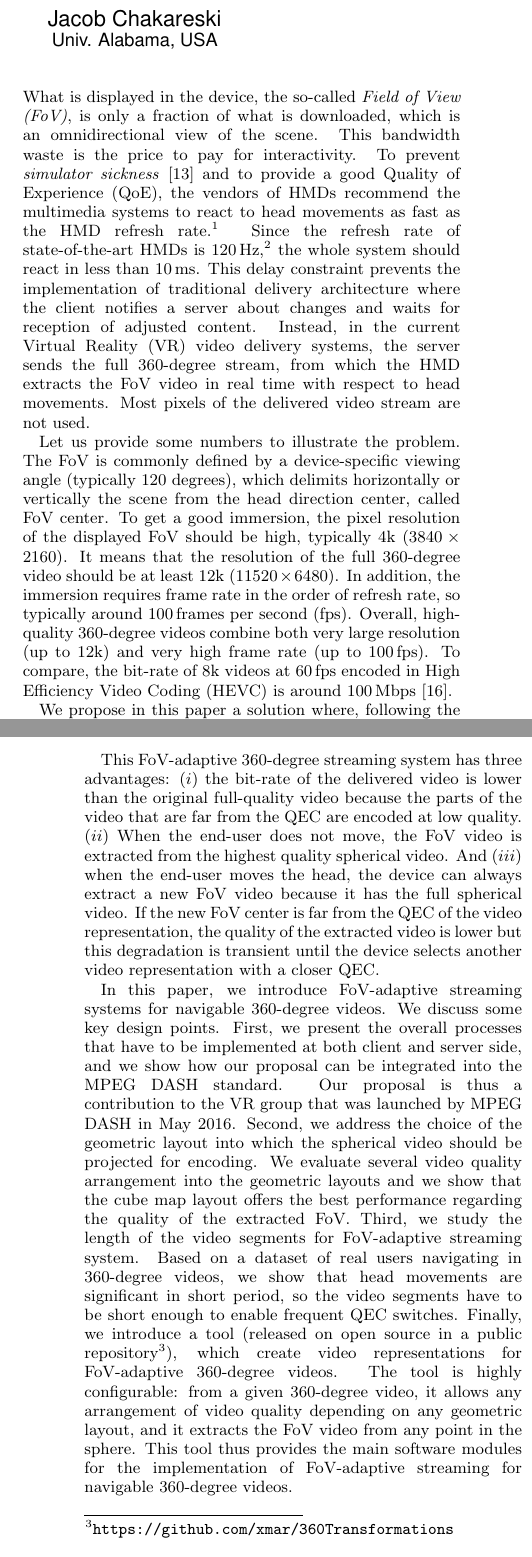
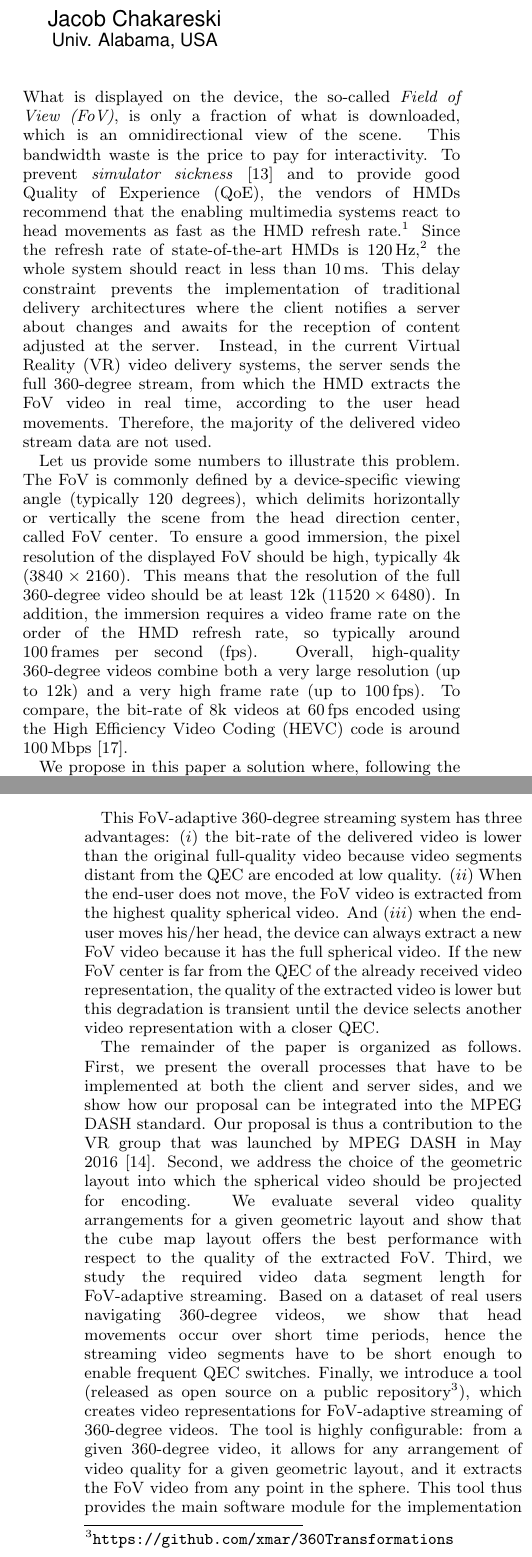
Before and after one commit to xmar/360Transformations, a LaTeX paper (academicPaper/mainACM.tex, which reads academicPaper/intro.tex): two parts of the columns of pages 1 and 2 of 8, joined at a grey line, cut so that both start at the same text. Compiled offline with pdfLaTeX.

Commit message:
Revised Introduction

```diff
--- a/academicPaper/intro.tex
+++ b/academicPaper/intro.tex
@@ -10,15 +10,15 @@ has grown with the advent of omnidirectional capturing systems
 and interactive displaying
 systems, like \acp{HMD}.
 However, to deliver 360-degree video content on the Internet, the content providers
-have to deal with a problem of bandwidth waste: What is displayed in the device,
+have to deal with a problem of bandwidth waste: What is displayed on the device,
 the so-called \textit{\ac{FoV}}, is only a fraction of what is downloaded, which is an omnidirectional view of the scene.
 %New delivery solutions have to be designed to provide high-quality \ac{FoV} video despite
 %As epitomized by the launch of a dedicated activity at the June 2016 MPEG \ac{DASH} meeting,
 %new solutions have to be designed to secure high-quality delivery of 360-degree video.
 This bandwidth waste is the price to pay for interactivity.
 To prevent \emph{simulator sickness}~\cite{moss2011characteristics}
-and to provide a good \ac{QoE}, the vendors of \acp{HMD} recommend the multimedia
-systems to react
+and to provide good \ac{QoE}, the vendors of \acp{HMD} recommend that the enabling multimedia
+systems react
 to head movements as fast as the \ac{HMD}
 refresh rate.%
 \footnote{\url{https://developer.oculus.com/documentation/intro-vr/latest/concepts/bp_intro/}}
@@ -27,25 +27,24 @@ state-of-the-art \acp{HMD} is \SI{120}{Hz},%
 \footnote{\url{http://www.vrnerds.de/vr-brillen-vergleich/}}
 the whole system should react in less than
 \SI{10}{ms}. This delay constraint prevents the implementation of traditional delivery
-architecture where the client notifies a server about changes and waits for reception
-of adjusted content. Instead, in the current \ac{VR} video delivery systems, the server sends the
+architectures where the client notifies a server about changes and awaits for the reception
+of content adjusted at the server. Instead, in the current \ac{VR} video delivery systems, the server sends the
 full 360-degree stream, from which the \ac{HMD}
-extracts the \ac{FoV} video in real time with respect to head movements. Most pixels
-of the delivered video stream are not used.
+extracts the \ac{FoV} video in real time, according to the user head movements. Therefore, the majority of the delivered video stream data are not used.
 
-Let us provide some numbers to illustrate the problem.
+Let us provide some numbers to illustrate this problem.
 The \ac{FoV} is commonly defined by
 a device-specific viewing angle (typically 120 degrees), which delimits horizontally or
-vertically the scene from the head direction center, called \ac{FoV} center. To get a good
+vertically the scene from the head direction center, called \ac{FoV} center. To ensure a good
 immersion, the pixel
 resolution of
-the displayed \ac{FoV} should be high, typically 4k ($3840\times2160$). It means that
+the displayed \ac{FoV} should be high, typically 4k ($3840\times2160$). This means that
 the resolution of the full 360-degree video should be at least 12k ($11520\times6480$).
-In addition, the immersion requires frame rate in the order of refresh rate, so
+In addition, the immersion requires a video frame rate on the order of the HMD refresh rate, so
 typically around 100\,\acp{fps}.
-Overall, high-quality 360-degree videos combine both very large resolution (up to 12k)
-and very high frame rate (up to 100\,\acp{fps}). To compare, the bit-rate of 8k videos
-at 60\,\acp{fps} encoded in \ac{HEVC} is around \SI{100}{Mbps}~\cite{7398367}.
+Overall, high-quality 360-degree videos combine both a very large resolution (up to 12k)
+and a very high frame rate (up to 100\,\acp{fps}). To compare, the bit-rate of 8k videos
+at 60\,\acp{fps} encoded using the \ac{HEVC} code is around \SI{100}{Mbps}~\cite{7398367}.
 
 We propose in this paper a solution where, following the same principles as in
 rate-adaptive streaming technologies, the server offers multiple \emph{representations}
@@ -65,44 +64,40 @@ the \ac{QEC} is close to their \ac{FoV} center.
 \input{plots/deliveryChain.tex}
 
 This \ac{FoV}-adaptive 360-degree streaming system has three advantages:
-$(i)$ the bit-rate of the delivered video is lower than the original full-quality video because the
-parts of the video that are far from the \ac{QEC} are encoded at low quality.
+$(i)$ the bit-rate of the delivered video is lower than the original full-quality video because video segments distant from the \ac{QEC} are encoded at low quality.
 $(ii)$ When the end-user does not move, the \ac{FoV} video is extracted from the highest
 quality spherical video.
-And $(iii)$ when the end-user moves the head, the device can
+And $(iii)$ when the end-user moves his/her head, the device can
 always extract
 a new \ac{FoV} video because it has the full spherical video. If the
 new \ac{FoV} center is far from the
-\ac{QEC} of the video representation, the quality of the extracted video is lower but this
+\ac{QEC} of the already received video representation, the quality of the extracted video is lower but this
 degradation is transient until the
 device selects another video representation with a closer \ac{QEC}.
 
-In this paper, we introduce \ac{FoV}-adaptive streaming systems for navigable 360-degree
-videos.
-We discuss some key design points. First, we present the overall processes that have to
-be implemented at both client and server side, and we show how our proposal can be integrated
+The remainder of the paper is organized as follows. First, we present the overall processes that have to
+be implemented at both the client and server sides, and we show how our proposal can be integrated
 into the MPEG \ac{DASH} standard. Our proposal is thus a contribution to the
-\ac{VR} group that was launched by MPEG \ac{DASH} in May 2016.
+\ac{VR} group that was launched by MPEG \ac{DASH} in May 2016 \cite{mpeg-vr}.
 Second, we address the choice of the geometric layout into which the spherical video should
 be projected for encoding. We evaluate
-several video quality arrangement into the geometric layouts and we show that the
-cube map layout offers the best performance regarding the quality of the extracted
+several video quality arrangements for a given geometric layout and show that the
+cube map layout offers the best performance with respect to the quality of the extracted
 \ac{FoV}.
-Third, we study  the length of the video segments
-for \ac{FoV}-adaptive streaming system. Based on a dataset of
-real users navigating in 360-degree videos, we show that head movements are significant
-in short period, so the video segments have to be short enough to enable
+Third, we study the required video data segment length
+for \ac{FoV}-adaptive streaming. Based on a dataset of
+real users navigating 360-degree videos, we show that head movements occur over short time periods, hence the streaming video segments have to be short enough to enable
 frequent \ac{QEC} switches.
-Finally, we introduce a tool (released on open source in a public
+Finally, we introduce a tool (released as open source on a public
 repository\footnote{\url{https://github.com/xmar/360Transformations}}),
-which create video representations for
-\ac{FoV}-adaptive 360-degree videos.
-The tool is highly configurable: from a given 360-degree video, it allows
-any arrangement of video quality depending on any geometric layout, and it
+which creates video representations for
+\ac{FoV}-adaptive streaming of 360-degree videos.
+The tool is highly configurable: from a given 360-degree video, it allows for
+any arrangement of video quality for a given geometric layout, and it
 extracts the
 \ac{FoV} video from any point in the sphere. This tool thus provides the
-main software modules for the implementation of \ac{FoV}-adaptive streaming
-for navigable 360-degree videos.
+main software module for the implementation of \ac{FoV}-adaptive streaming
+of navigable 360-degree videos.
 
 %is characterized by an \emph{angle of vision}. It contains the full spherical
 %video with an emphasis on the given angle of vision, \textit{i.e.},
```
Also changed, not shown: academicPaper/biblio.bib (+7 -0 lines), academicPaper/intro.tex (8 more changed lines).
